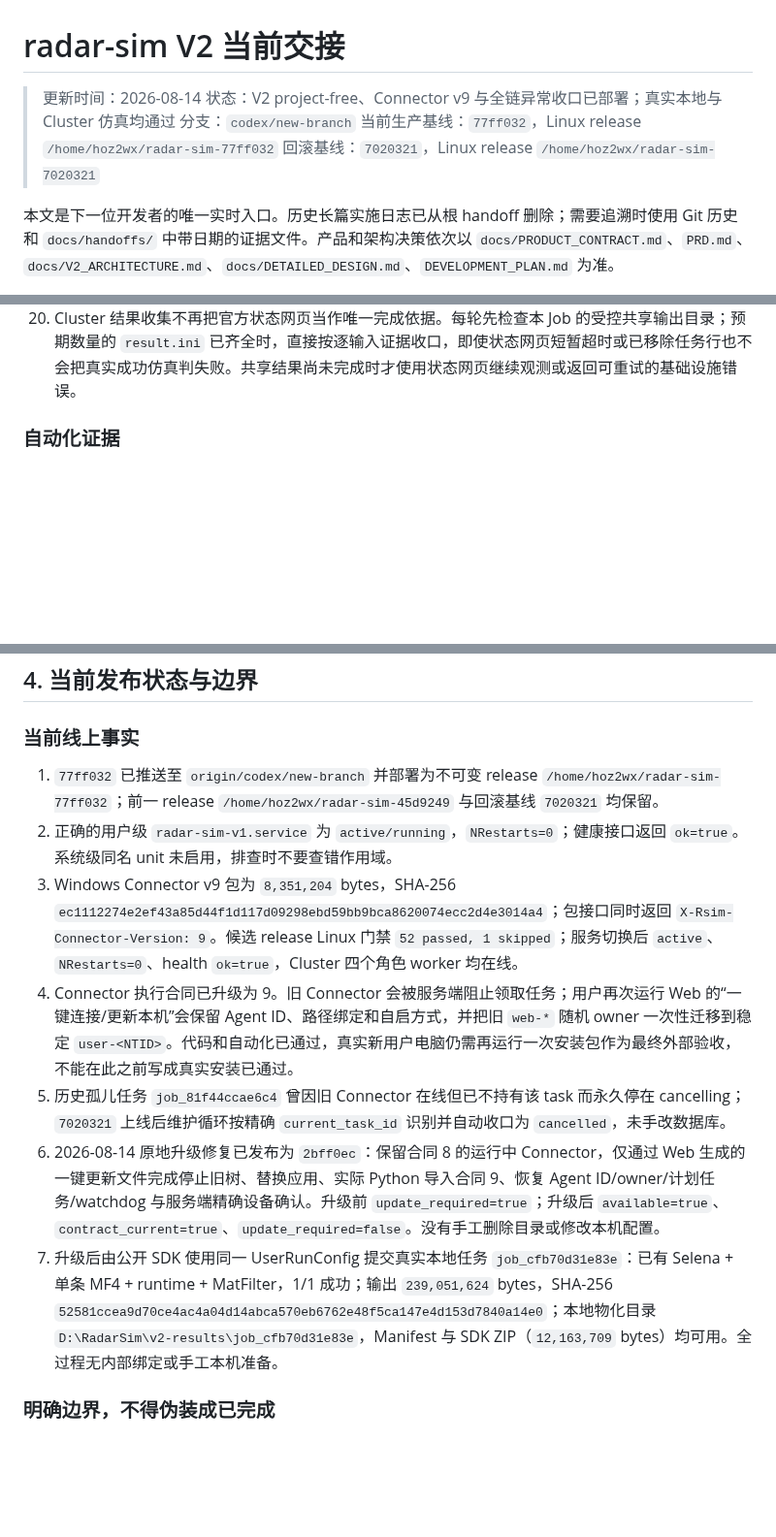
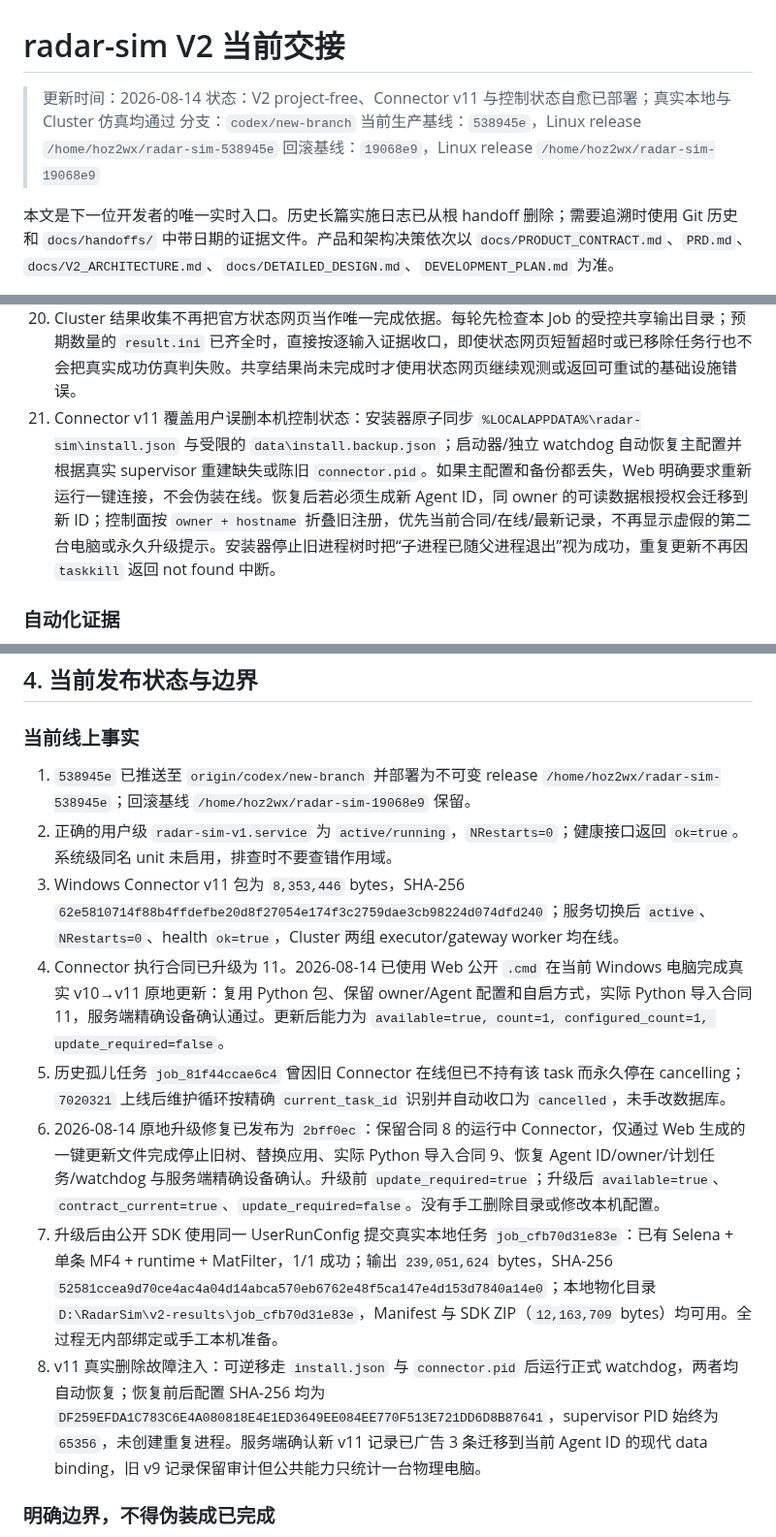
Before and after one commit to Bobs1121/radar-sim, a Markdown page: HANDOFF.md, 3 parts joined by grey strips. Shown at 97% size. Rendered like a GitHub page; blank space fills up the shorter version.

Commit message:
Record connector state-loss recovery acceptance

```diff
--- a/HANDOFF.md
+++ b/HANDOFF.md
@@ -1,10 +1,10 @@
 # radar-sim V2 当前交接
 
 > 更新时间：2026-08-14
-> 状态：V2 project-free、Connector v9 与全链异常收口已部署；真实本地与 Cluster 仿真均通过
+> 状态：V2 project-free、Connector v11 与控制状态自愈已部署；真实本地与 Cluster 仿真均通过
 > 分支：`codex/new-branch`
-> 当前生产基线：`77ff032`，Linux release `/home/hoz2wx/radar-sim-77ff032`
-> 回滚基线：`7020321`，Linux release `/home/hoz2wx/radar-sim-7020321`
+> 当前生产基线：`538945e`，Linux release `/home/hoz2wx/radar-sim-538945e`
+> 回滚基线：`19068e9`，Linux release `/home/hoz2wx/radar-sim-19068e9`
 
 本文是下一位开发者的唯一实时入口。历史长篇实施日志已从根 handoff 删除；需要追溯时使用 Git 历史和 `docs/handoffs/` 中带日期的证据文件。产品和架构决策依次以 `docs/PRODUCT_CONTRACT.md`、`PRD.md`、`docs/V2_ARCHITECTURE.md`、`docs/DETAILED_DESIGN.md`、`DEVELOPMENT_PLAN.md` 为准。
 
@@ -47,6 +47,7 @@ radar-sim 是外围自动化脚手架，不实现 Selena 内部仿真，也不
 18. `existing + cluster` 在 Selena、runtime、数据和配置均位于 Cluster 可见共享/central namespace 时，完全跳过 Windows resolver/build/register，直接由 Linux/Cluster 环境检查、预检和提交；无需 Connector，也不加载项目规则。逻辑 `config-asset:*` 仍通过成熟的小配置复制链处理，不把 Linux 内部引用冒充 worker 可见路径。
 19. 2026-08-14 真实升级复验发现：磁盘源码已是合同 9，但确定性归档时间戳、相同文件大小和遗留 `__pycache__` 使新 Python 进程继续加载合同 8。修复后升级会先停止本安装目录的计划任务、watchdog、supervisor 和 Agent 进程树；保留 `.venv`，原子式清除其余旧应用文件后复制新包；bootstrap 再清理应用 bytecode cache，并用实际 Connector Python 导入合同版本，与新源码声明比对成功后才允许注册/启动。服务端包头同时发布真实合同版本，不再写固定 `1`。
 20. Cluster 结果收集不再把官方状态网页当作唯一完成依据。每轮先检查本 Job 的受控共享输出目录；预期数量的 `result.ini` 已齐全时，直接按逐输入证据收口，即使状态网页短暂超时或已移除任务行也不会把真实成功仿真判失败。共享结果尚未完成时才使用状态网页继续观测或返回可重试的基础设施错误。
+21. Connector v11 覆盖用户误删本机控制状态：安装器原子同步 `%LOCALAPPDATA%\radar-sim\install.json` 与受限的 `data\install.backup.json`；启动器/独立 watchdog 自动恢复主配置并根据真实 supervisor 重建缺失或陈旧 `connector.pid`。如果主配置和备份都丢失，Web 明确要求重新运行一键连接，不会伪装在线。恢复后若必须生成新 Agent ID，同 owner 的可读数据根授权会迁移到新 ID；控制面按 `owner + hostname` 折叠旧注册，优先当前合同/在线/最新记录，不再显示虚假的第二台电脑或永久升级提示。安装器停止旧进程树时把“子进程已随父进程退出”视为成功，重复更新不再因 `taskkill` 返回 not found 中断。
 
 ### 自动化证据
 
@@ -88,13 +90,14 @@ radar-sim 是外围自动化脚手架，不实现 Selena 内部仿真，也不
 
 ### 当前线上事实
 
-1. `77ff032` 已推送至 `origin/codex/new-branch` 并部署为不可变 release `/home/hoz2wx/radar-sim-77ff032`；前一 release `/home/hoz2wx/radar-sim-45d9249` 与回滚基线 `7020321` 均保留。
+1. `538945e` 已推送至 `origin/codex/new-branch` 并部署为不可变 release `/home/hoz2wx/radar-sim-538945e`；回滚基线 `/home/hoz2wx/radar-sim-19068e9` 保留。
 2. 正确的用户级 `radar-sim-v1.service` 为 `active/running`，`NRestarts=0`；健康接口返回 `ok=true`。系统级同名 unit 未启用，排查时不要查错作用域。
-3. Windows Connector v9 包为 `8,351,204` bytes，SHA-256 `ec1112274e2ef43a85d44f1d117d09298ebd59bb9bca8620074ecc2d4e3014a4`；包接口同时返回 `X-Rsim-Connector-Version: 9`。候选 release Linux 门禁 `52 passed, 1 skipped`；服务切换后 `active`、`NRestarts=0`、health `ok=true`，Cluster 四个角色 worker 均在线。
-4. Connector 执行合同已升级为 9。旧 Connector 会被服务端阻止领取任务；用户再次运行 Web 的“一键连接/更新本机”会保留 Agent ID、路径绑定和自启方式，并把旧 `web-*` 随机 owner 一次性迁移到稳定 `user-<NTID>`。代码和自动化已通过，真实新用户电脑仍需再运行一次安装包作为最终外部验收，不能在此之前写成真实安装已通过。
+3. Windows Connector v11 包为 `8,353,446` bytes，SHA-256 `62e5810714f88b4ffdefbe20d8f27054e174f3c2759dae3cb98224d074dfd240`；服务切换后 `active`、`NRestarts=0`、health `ok=true`，Cluster 两组 executor/gateway worker 均在线。
+4. Connector 执行合同已升级为 11。2026-08-14 已使用 Web 公开 `.cmd` 在当前 Windows 电脑完成真实 v10→v11 原地更新：复用 Python 包、保留 owner/Agent 配置和自启方式，实际 Python 导入合同 11，服务端精确设备确认通过。更新后能力为 `available=true, count=1, configured_count=1, update_required=false`。
 5. 历史孤儿任务 `job_81f44ccae6c4` 曾因旧 Connector 在线但已不持有该 task 而永久停在 cancelling；`7020321` 上线后维护循环按精确 `current_task_id` 识别并自动收口为 `cancelled`，未手改数据库。
 6. 2026-08-14 原地升级修复已发布为 `2bff0ec`：保留合同 8 的运行中 Connector，仅通过 Web 生成的一键更新文件完成停止旧树、替换应用、实际 Python 导入合同 9、恢复 Agent ID/owner/计划任务/watchdog 与服务端精确设备确认。升级前 `update_required=true`；升级后 `available=true`、`contract_current=true`、`update_required=false`。没有手工删除目录或修改本机配置。
 7. 升级后由公开 SDK 使用同一 UserRunConfig 提交真实本地任务 `job_cfb70d31e83e`：已有 Selena + 单条 MF4 + runtime + MatFilter，1/1 成功；输出 `239,051,624` bytes，SHA-256 `52581ccea9d70ce4ac4a04d14abca570eb6762e48f5ca147e4d153d7840a14e0`；本地物化目录 `D:\RadarSim\v2-results\job_cfb70d31e83e`，Manifest 与 SDK ZIP（`12,163,709` bytes）均可用。全过程无内部绑定或手工本机准备。
+8. v11 真实删除故障注入：可逆移走 `install.json` 与 `connector.pid` 后运行正式 watchdog，两者均自动恢复；恢复前后配置 SHA-256 均为 `DF259EFDA1C783C6E4A080818E4E1ED3649EE084EE770F513E721DD6D8B87641`，supervisor PID 始终为 `65356`，未创建重复进程。服务端确认新 v11 记录已广告 3 条迁移到当前 Agent ID 的现代 data binding，旧 v9 记录保留审计但公共能力只统计一台物理电脑。
 
 ### 明确边界，不得伪装成已完成
 
```
Also changed, not shown: other parts of HANDOFF.md (+1 -0 lines).
